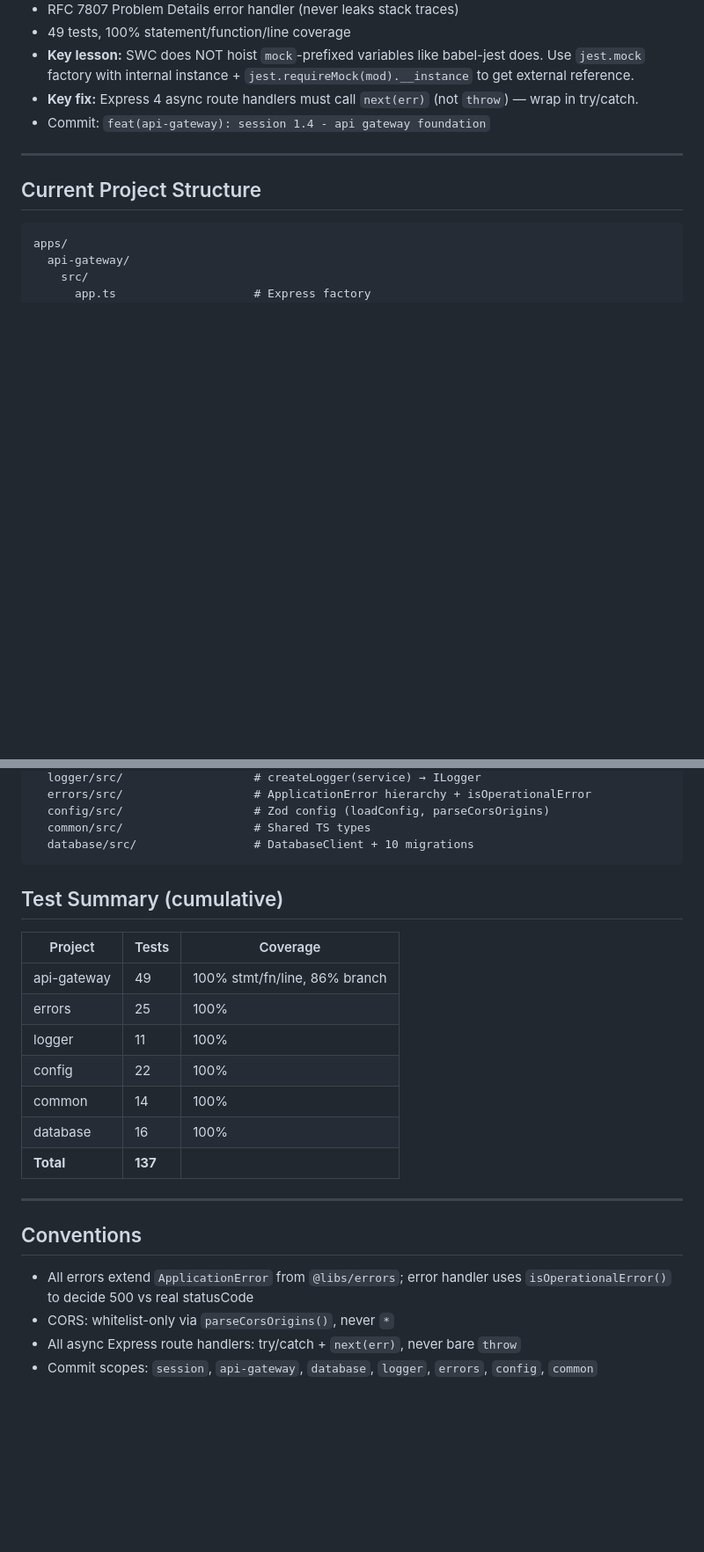
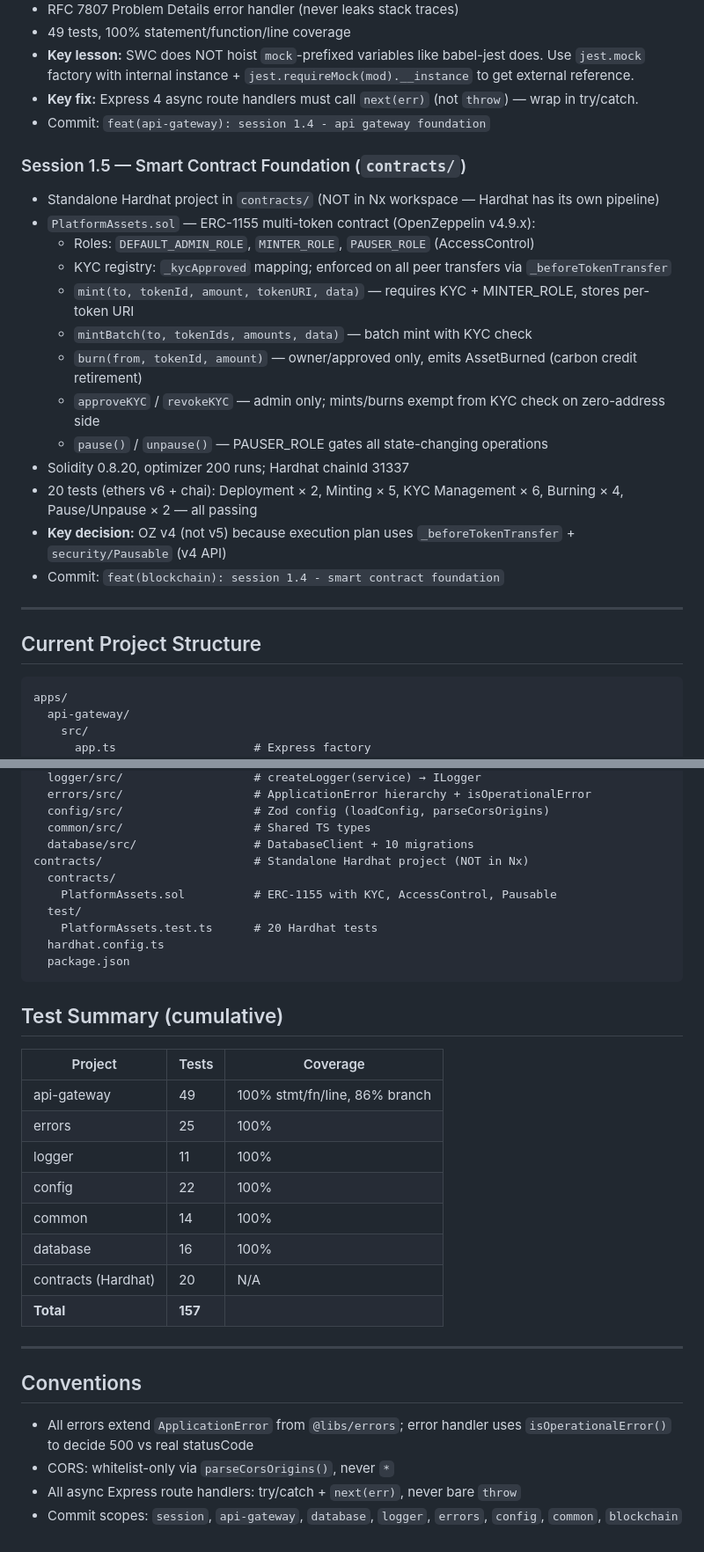
Before and after one commit to Atom1250/carbon-trading-platform, a Markdown page: PROJECT_CONTEXT.md, 2 parts joined by grey strips. Shown at 88% size. Drawn GitHub-style; blank space fills up the shorter version.

Commit message:
docs(session): add session 1.5 smart contract entry to context
Co-Authored-By: Claude Sonnet 4.5 <noreply@anthropic.com>

````diff
--- a/PROJECT_CONTEXT.md
+++ b/PROJECT_CONTEXT.md
@@ -43,6 +43,21 @@
 - **Key fix:** Express 4 async route handlers must call `next(err)` (not `throw`) — wrap in try/catch.
 - Commit: `feat(api-gateway): session 1.4 - api gateway foundation`
 
+### Session 1.5 — Smart Contract Foundation (`contracts/`)
+- Standalone Hardhat project in `contracts/` (NOT in Nx workspace — Hardhat has its own pipeline)
+- `PlatformAssets.sol` — ERC-1155 multi-token contract (OpenZeppelin v4.9.x):
+  - Roles: `DEFAULT_ADMIN_ROLE`, `MINTER_ROLE`, `PAUSER_ROLE` (AccessControl)
+  - KYC registry: `_kycApproved` mapping; enforced on all peer transfers via `_beforeTokenTransfer`
+  - `mint(to, tokenId, amount, tokenURI, data)` — requires KYC + MINTER_ROLE, stores per-token URI
+  - `mintBatch(to, tokenIds, amounts, data)` — batch mint with KYC check
+  - `burn(from, tokenId, amount)` — owner/approved only, emits AssetBurned (carbon credit retirement)
+  - `approveKYC` / `revokeKYC` — admin only; mints/burns exempt from KYC check on zero-address side
+  - `pause()` / `unpause()` — PAUSER_ROLE gates all state-changing operations
+- Solidity 0.8.20, optimizer 200 runs; Hardhat chainId 31337
+- 20 tests (ethers v6 + chai): Deployment × 2, Minting × 5, KYC Management × 6, Burning × 4, Pause/Unpause × 2 — all passing
+- **Key decision:** OZ v4 (not v5) because execution plan uses `_beforeTokenTransfer` + `security/Pausable` (v4 API)
+- Commit: `feat(blockchain): session 1.4 - smart contract foundation`
+
 ---
 
 ## Current Project Structure
@@ -68,18 +83,26 @@ libs/
   config/src/                   # Zod config (loadConfig, parseCorsOrigins)
   common/src/                   # Shared TS types
   database/src/                 # DatabaseClient + 10 migrations
+contracts/                      # Standalone Hardhat project (NOT in Nx)
+  contracts/
+    PlatformAssets.sol          # ERC-1155 with KYC, AccessControl, Pausable
+  test/
+    PlatformAssets.test.ts      # 20 Hardhat tests
+  hardhat.config.ts
+  package.json
 ```
 
 ## Test Summary (cumulative)
-| Project       | Tests | Coverage |
-|---------------|-------|----------|
-| api-gateway   | 49    | 100% stmt/fn/line, 86% branch |
-| errors        | 25    | 100%     |
-| logger        | 11    | 100%     |
-| config        | 22    | 100%     |
-| common        | 14    | 100%     |
-| database      | 16    | 100%     |
-| **Total**     | **137** |        |
+| Project            | Tests | Coverage |
+|--------------------|-------|----------|
+| api-gateway        | 49    | 100% stmt/fn/line, 86% branch |
+| errors             | 25    | 100%     |
+| logger             | 11    | 100%     |
+| config             | 22    | 100%     |
+| common             | 14    | 100%     |
+| database           | 16    | 100%     |
+| contracts (Hardhat)| 20    | N/A      |
+| **Total**          | **157** |        |
 
 ---
 
@@ -87,4 +110,4 @@ libs/
 - All errors extend `ApplicationError` from `@libs/errors`; error handler uses `isOperationalError()` to decide 500 vs real statusCode
 - CORS: whitelist-only via `parseCorsOrigins()`, never `*`
 - All async Express route handlers: try/catch + `next(err)`, never bare `throw`
-- Commit scopes: `session`, `api-gateway`, `database`, `logger`, `errors`, `config`, `common`
+- Commit scopes: `session`, `api-gateway`, `database`, `logger`, `errors`, `config`, `common`, `blockchain`
````
